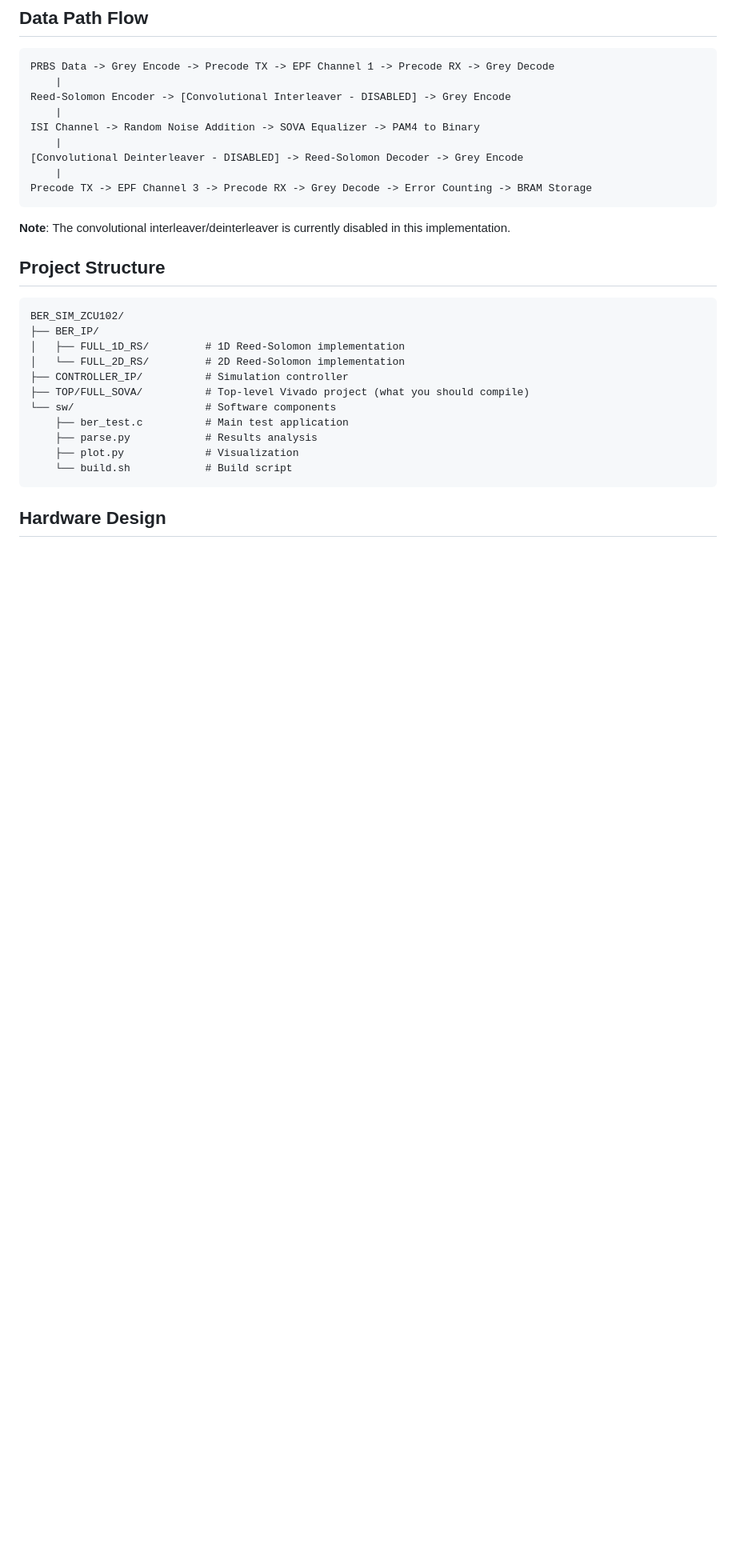
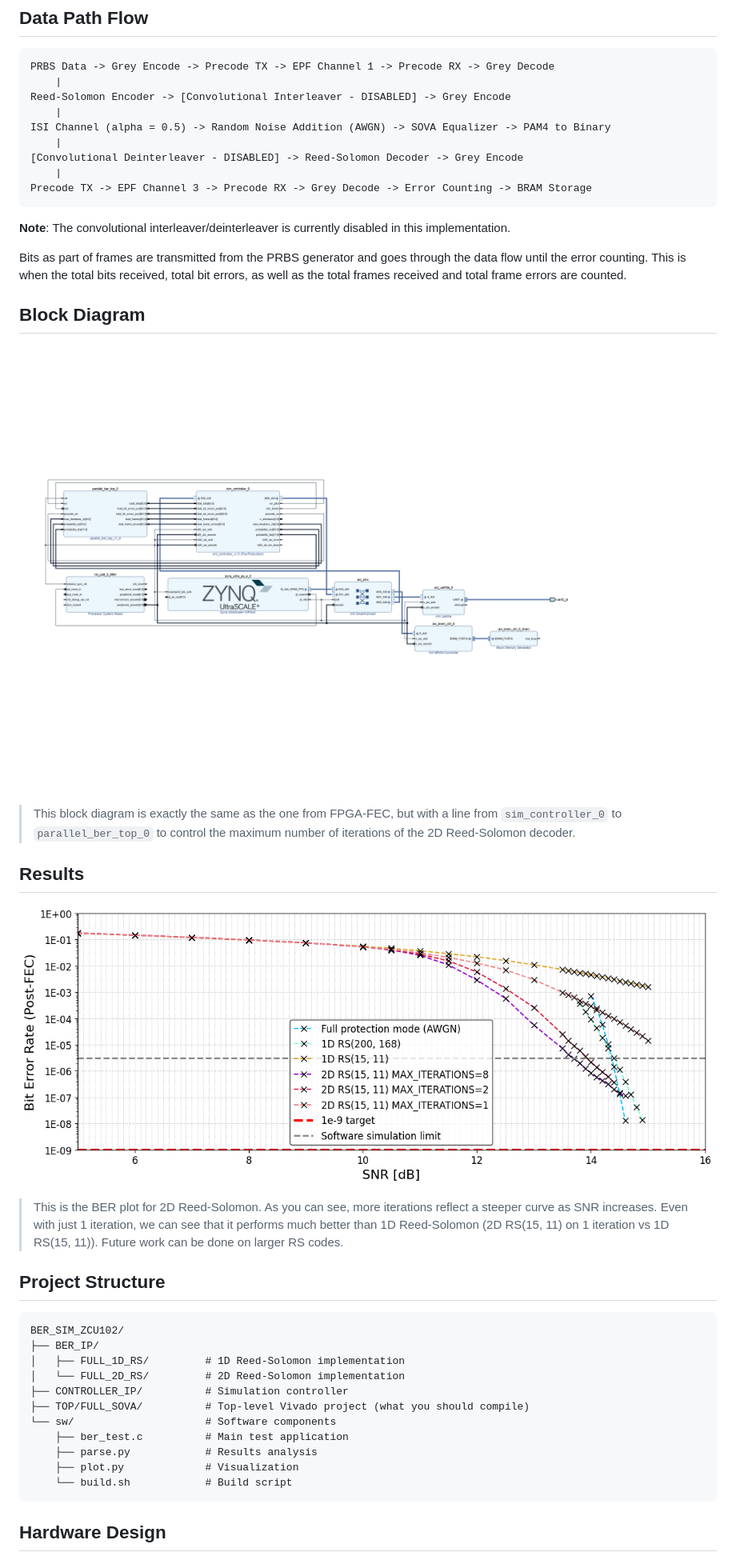
Before and after one commit to 0vp/uoft-research-intern-s25, a Markdown page: BER_SIM_ZCU102/README.md, the part around the change. Shown: that part at 80% size. GitHub-like rendering; pictures changed too: assets/ber_plot.png (added), assets/block_diagram.png (added); blank space fills up the shorter version.

Commit message:
add results, implementation, and data flow specifications.

````diff
--- a/BER_SIM_ZCU102/README.md
+++ b/BER_SIM_ZCU102/README.md
@@ -21,7 +21,7 @@ PRBS Data -> Grey Encode -> Precode TX -> EPF Channel 1 -> Precode RX -> Grey De
     |
 Reed-Solomon Encoder -> [Convolutional Interleaver - DISABLED] -> Grey Encode
     |
-ISI Channel -> Random Noise Addition -> SOVA Equalizer -> PAM4 to Binary
+ISI Channel (alpha = 0.5) -> Random Noise Addition (AWGN) -> SOVA Equalizer -> PAM4 to Binary
     |
 [Convolutional Deinterleaver - DISABLED] -> Reed-Solomon Decoder -> Grey Encode
     |
@@ -29,6 +29,17 @@ Precode TX -> EPF Channel 3 -> Precode RX -> Grey Decode -> Error Counting -> BR
 ```
 
 **Note**: The convolutional interleaver/deinterleaver is currently disabled in this implementation.
+
+Bits as part of frames are transmitted from the PRBS generator and goes through the data flow until the error counting. This is when the total bits received, total bit errors, as well as the total frames received and total frame errors are counted.
+
+## Block Diagram
+
+![Block Diagram](../assets/block_diagram.png)
+> This block diagram is exactly the same as the one from FPGA-FEC, but with a line from `sim_controller_0` to `parallel_ber_top_0` to control the maximum number of iterations of the 2D Reed-Solomon decoder.
+
+## Results
+![BER Plot](../assets/ber_plot.png)
+> This is the BER plot for 2D Reed-Solomon. As you can see, more iterations reflect a steeper curve as SNR increases. Even with just 1 iteration, we can see that it performs much better than 1D Reed-Solomon (2D RS(15, 11) on 1 iteration vs 1D RS(15, 11)). Future work can be done on larger RS codes.
 
 ## Project Structure
 
````
Also changed, not shown: README.md (+4 -0 lines).
